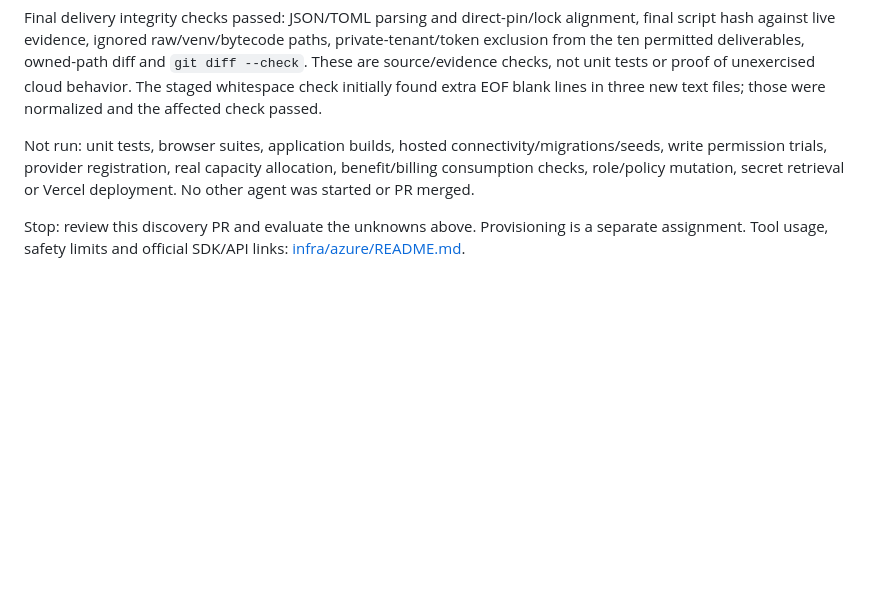
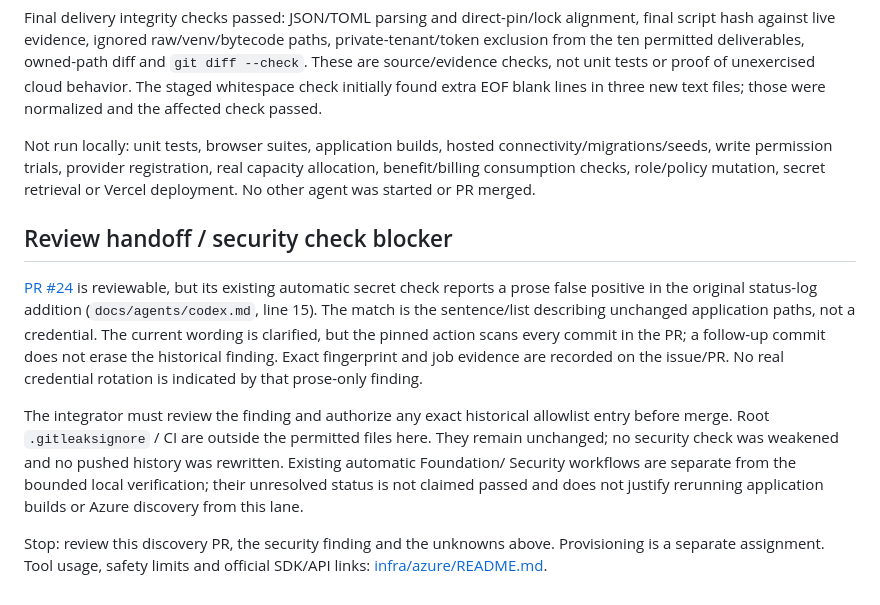
Before and after one commit to Vivek-k24/Dzirent, a Markdown page: docs/infra/azure-discovery.md, the part around the change. Rendered like a GitHub page; blank space fills up the shorter version.

Commit message:
Record scoped handoff for historical prose scan finding

```diff
--- a/docs/infra/azure-discovery.md
+++ b/docs/infra/azure-discovery.md
@@ -153,9 +153,24 @@ ten permitted deliverables, owned-path diff and `git diff --check`. These are so
 not unit tests or proof of unexercised cloud behavior. The staged whitespace check initially found
 extra EOF blank lines in three new text files; those were normalized and the affected check passed.
 
-Not run: unit tests, browser suites, application builds, hosted connectivity/migrations/seeds, write
+Not run locally: unit tests, browser suites, application builds, hosted connectivity/migrations/seeds, write
 permission trials, provider registration, real capacity allocation, benefit/billing consumption checks,
 role/policy mutation, secret retrieval or Vercel deployment. No other agent was started or PR merged.
 
-Stop: review this discovery PR and evaluate the unknowns above. Provisioning is a separate assignment.
+## Review handoff / security check blocker
+
+[PR #24](https://github.com/Vivek-k24/Dzirent/pull/24) is reviewable, but its existing automatic secret
+check reports a prose false positive in the original status-log addition (`docs/agents/codex.md`,
+line 15). The match is the sentence/list describing unchanged application paths, not a credential.
+The current wording is clarified, but the pinned action scans every commit in the PR; a follow-up
+commit does not erase the historical finding. Exact fingerprint and job evidence are recorded on
+the issue/PR. No real credential rotation is indicated by that prose-only finding.
+
+The integrator must review the finding and authorize any exact historical allowlist entry before
+merge. Root `.gitleaksignore` / CI are outside the permitted files here. They remain unchanged;
+no security check was weakened and no pushed history was rewritten. Existing automatic Foundation/
+Security workflows are separate from the bounded local verification; their unresolved status is not
+claimed passed and does not justify rerunning application builds or Azure discovery from this lane.
+
+Stop: review this discovery PR, the security finding and the unknowns above. Provisioning is a separate assignment.
 Tool usage, safety limits and official SDK/API links: [infra/azure/README.md](../../infra/azure/README.md).
```
Also changed, not shown: docs/agents/codex.md (+11 -3 lines).
